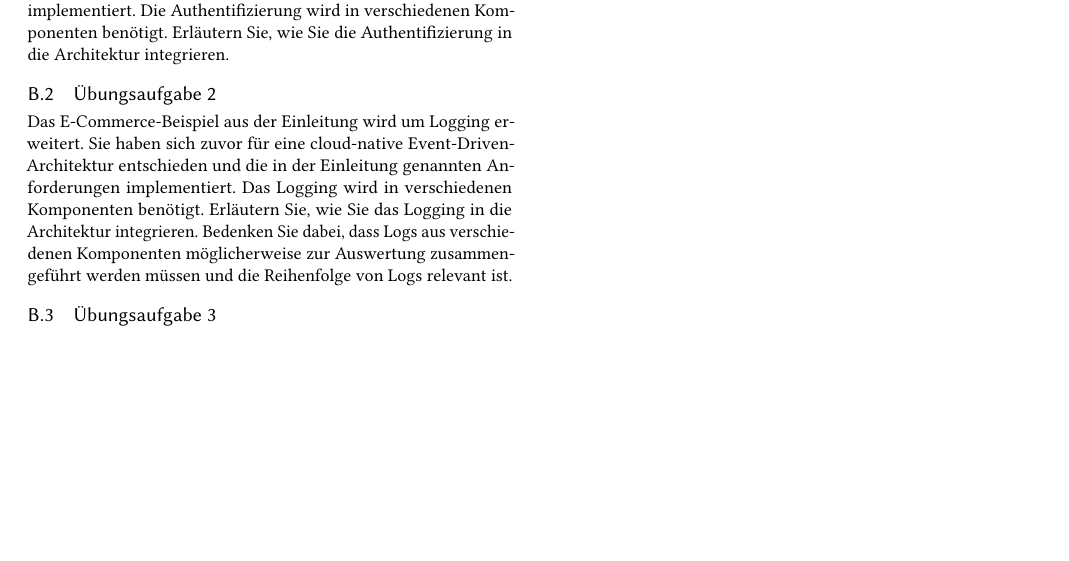
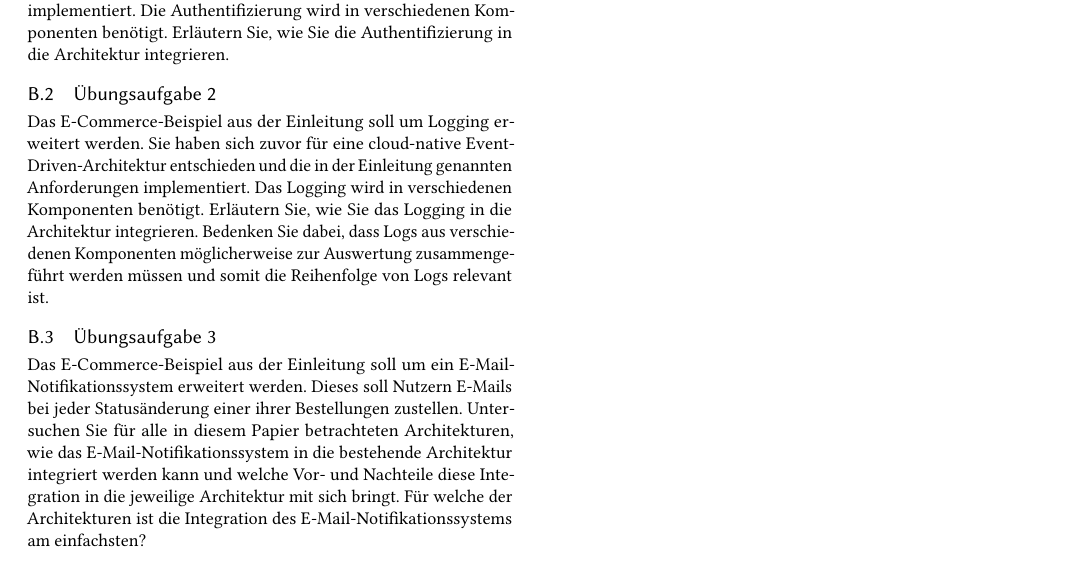
Before and after one commit to Beleg-6-EAP/Belegarbeit, a LaTeX paper (src/main.tex): part of page 5 of 5, cut so that both start at the same text, the shorter picture padded with empty space. Compiled offline with pdfLaTeX.

Commit message:
homework: add homework 3

```diff
--- a/src/main.tex
+++ b/src/main.tex
@@ -326,14 +326,18 @@ Die Authentifizierung wird in verschiedenen Komponenten benötigt.
 Erläutern Sie, wie Sie die Authentifizierung in die Architektur integrieren.
 
 \subsection{Übungsaufgabe 2}
-Das E-Commerce-Beispiel aus der Einleitung wird um Logging erweitert.
+Das E-Commerce-Beispiel aus der Einleitung soll um Logging erweitert werden.
 Sie haben sich zuvor für eine cloud-native Event-Driven-Architektur entschieden und die in der Einleitung genannten Anforderungen implementiert.
 Das Logging wird in verschiedenen Komponenten benötigt.
 Erläutern Sie, wie Sie das Logging in die Architektur integrieren.
-Bedenken Sie dabei, dass Logs aus verschiedenen Komponenten möglicherweise zur Auswertung zusammengeführt werden müssen und die Reihenfolge von Logs relevant ist.
+Bedenken Sie dabei, dass Logs aus verschiedenen Komponenten möglicherweise zur Auswertung zusammengeführt werden müssen und somit die Reihenfolge von Logs relevant ist.
 
 \subsection{Übungsaufgabe 3}
-
+Das E-Commerce-Beispiel aus der Einleitung soll um ein E-Mail-Notifikationssystem erweitert werden.
+Dieses soll Nutzern E-Mails bei jeder Statusänderung einer ihrer Bestellungen zustellen.
+Untersuchen Sie für alle in diesem Papier betrachteten Architekturen, wie das E-Mail-Notifikationssystem in die bestehende Architektur integriert werden kann
+und welche Vor- und Nachteile diese Integration in die jeweilige Architektur mit sich bringt.
+Für welche der Architekturen ist die Integration des E-Mail-Notifikationssystems am einfachsten?
 
 \end{document}
 \endinput
```
Also changed, not shown: src/main.tex (2 more changed lines).
